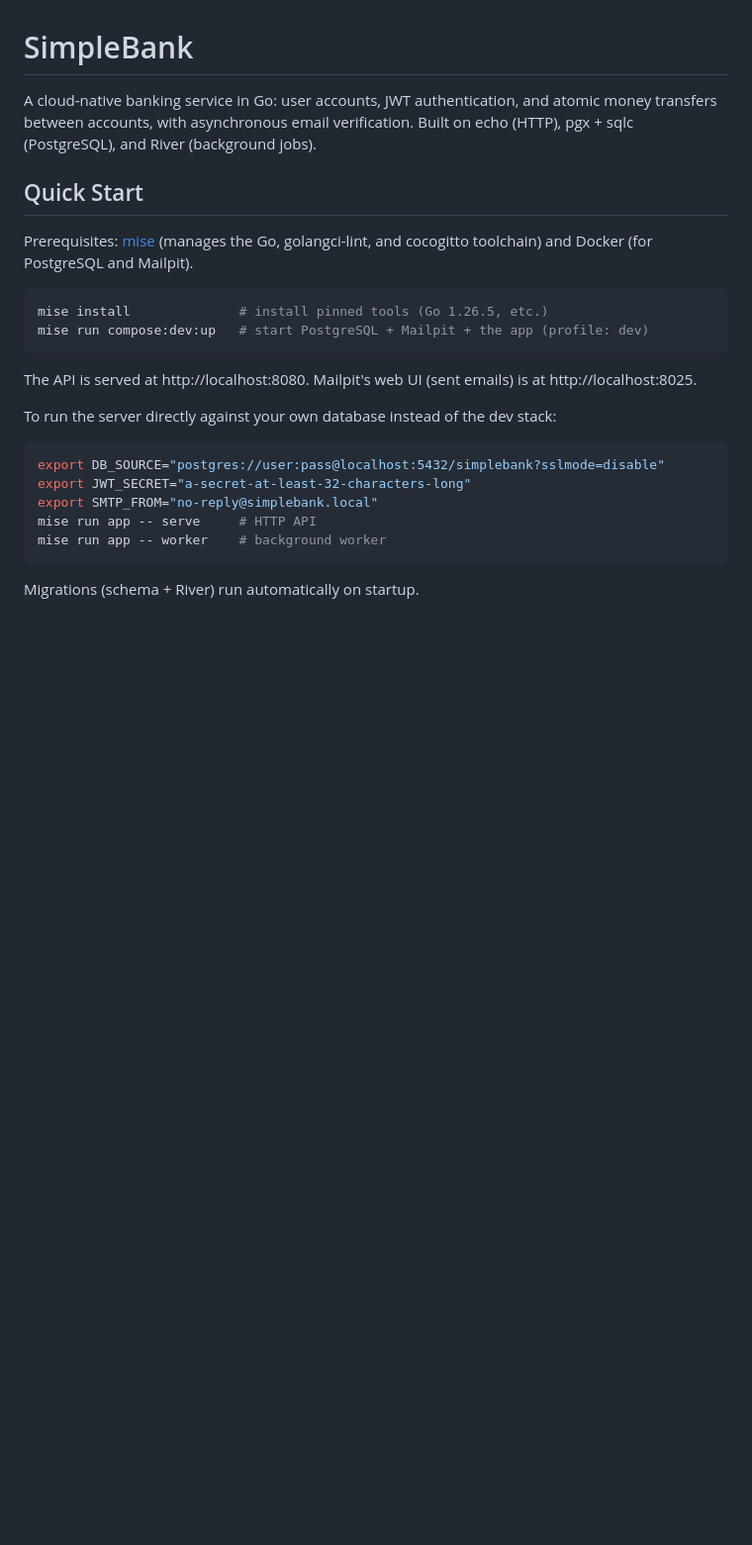
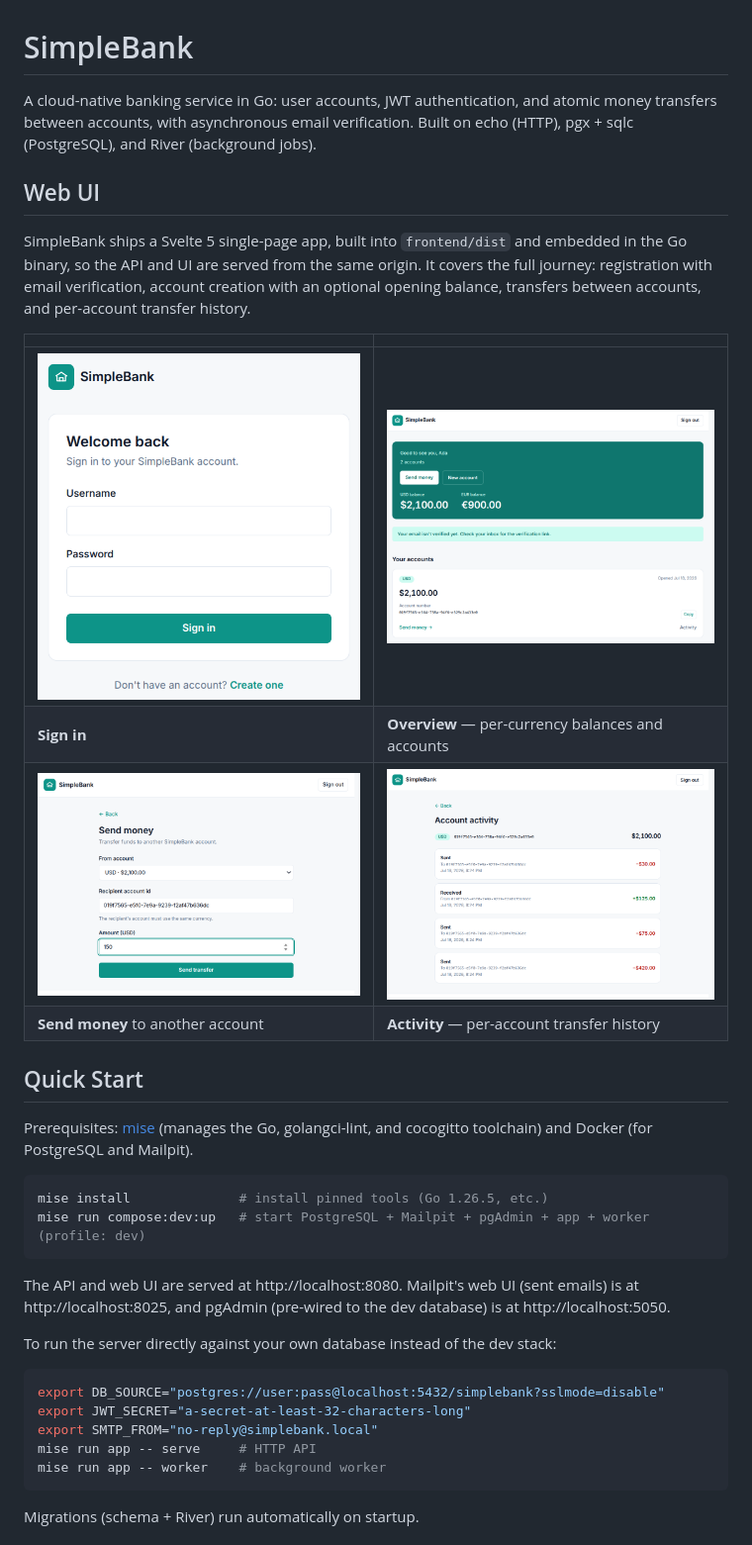
Before and after one commit to vancanhuit/simplebank, a Markdown page: README.md, the part around one of its changes. Shown at 99% size. Drawn GitHub-style; pictures changed too: docs/images/account-activity.png (added), docs/images/dashboard.png (added), docs/images/login.png (added); blank space fills up the shorter version.

Commit message:
docs: add web UI screenshots to README
Document the SPA journey (sign in, overview, transfer, activity)
and refresh Quick Start for the current dev stack (pgAdmin, worker)
plus the transfer-history endpoint.

- allowlist docs/images/*.png past the ignore-everything template

````diff
--- a/README.md
+++ b/README.md
@@ -3,6 +3,21 @@
 A cloud-native banking service in Go: user accounts, JWT authentication, and
 atomic money transfers between accounts, with asynchronous email verification.
 Built on echo (HTTP), pgx + sqlc (PostgreSQL), and River (background jobs).
+
+## Web UI
+
+SimpleBank ships a Svelte 5 single-page app, built into `frontend/dist` and
+embedded in the Go binary, so the API and UI are served from the same origin.
+It covers the full journey: registration with email verification, account
+creation with an optional opening balance, transfers between accounts, and
+per-account transfer history.
+
+| | |
+|---|---|
+| ![Sign in](docs/images/login.png) | ![Account overview](docs/images/dashboard.png) |
+| **Sign in** | **Overview** — per-currency balances and accounts |
+| ![Send money](docs/images/transfer.png) | ![Account activity](docs/images/account-activity.png) |
+| **Send money** to another account | **Activity** — per-account transfer history |
 
 ## Quick Start
 
@@ -11,11 +26,12 @@ cocogitto toolchain) and Docker (for PostgreSQL and Mailpit).
 
 ```sh
 mise install              # install pinned tools (Go 1.26.5, etc.)
-mise run compose:dev:up   # start PostgreSQL + Mailpit + the app (profile: dev)
+mise run compose:dev:up   # start PostgreSQL + Mailpit + pgAdmin + app + worker (profile: dev)
 ```
 
-The API is served at http://localhost:8080. Mailpit's web UI (sent emails) is at
-http://localhost:8025.
+The API and web UI are served at http://localhost:8080. Mailpit's web UI (sent
+emails) is at http://localhost:8025, and pgAdmin (pre-wired to the dev database)
+is at http://localhost:5050.
 
 To run the server directly against your own database instead of the dev stack:
 
````
Also changed, not shown: other parts of README.md (+2 -1 lines), 1 other file.
